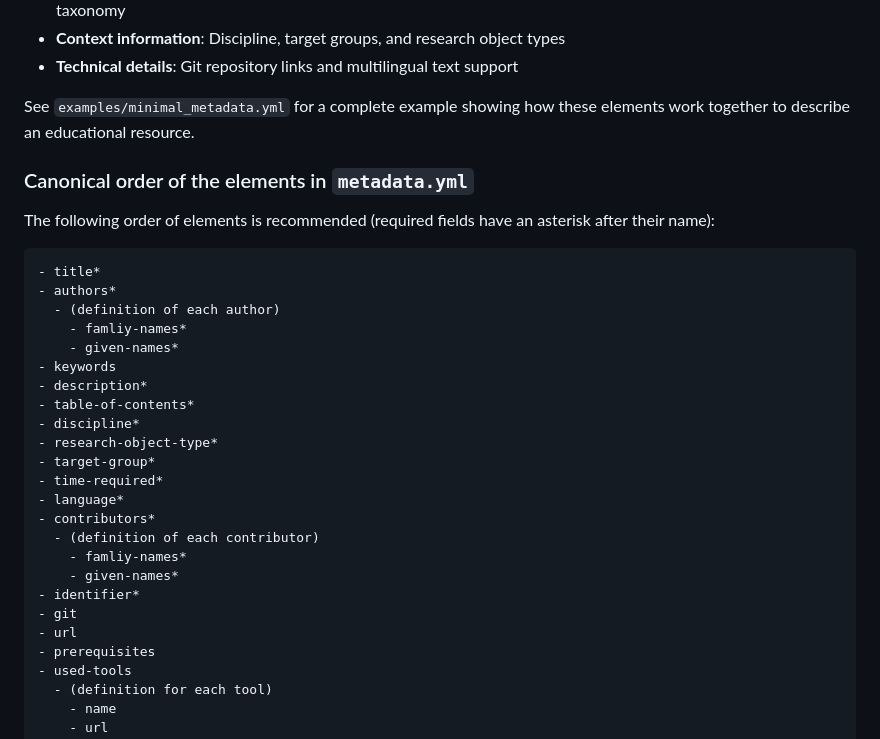
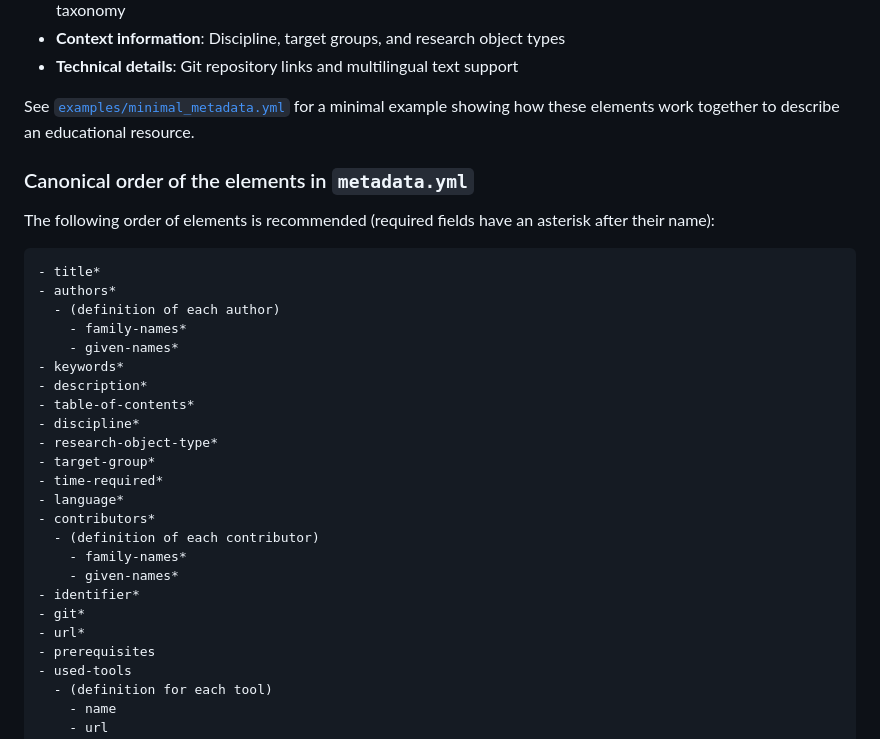
Before and after one commit to quadriga-dk/quadriga-schema, a Markdown page: README.md, the part around one of its changes. GitHub-like rendering.

```diff
--- a/README.md
+++ b/README.md
@@ -68,7 +65,7 @@ The schema describes educational resources with the following key components:
 - **Context information**: Discipline, target groups, and research object types
 - **Technical details**: Git repository links and multilingual text support
 
-See `examples/minimal_metadata.yml` for a complete example showing how these
+See [`examples/minimal_metadata.yml`](./examples/minimal_metadata.yml) for a minimal example showing how these
 elements work together to describe an educational resource.
 
 ### Canonical order of the elements in `metadata.yml`
@@ -78,9 +75,9 @@ The following order of elements is recommended (required fields have an asterisk
 - title*
 - authors*
   - (definition of each author)
-    - famliy-names*
+    - family-names*
     - given-names*
-- keywords
+- keywords*
 - description*
 - table-of-contents*
 - discipline*
@@ -90,11 +87,11 @@ The following order of elements is recommended (required fields have an asterisk
 - language*
 - contributors*
   - (definition of each contributor)
-    - famliy-names*
+    - family-names*
     - given-names*
 - identifier*
-- git
-- url
+- git*
+- url*
 - prerequisites
 - used-tools
   - (definition for each tool)
```
Also changed, not shown: other parts of README.md (+2 -47 lines).
